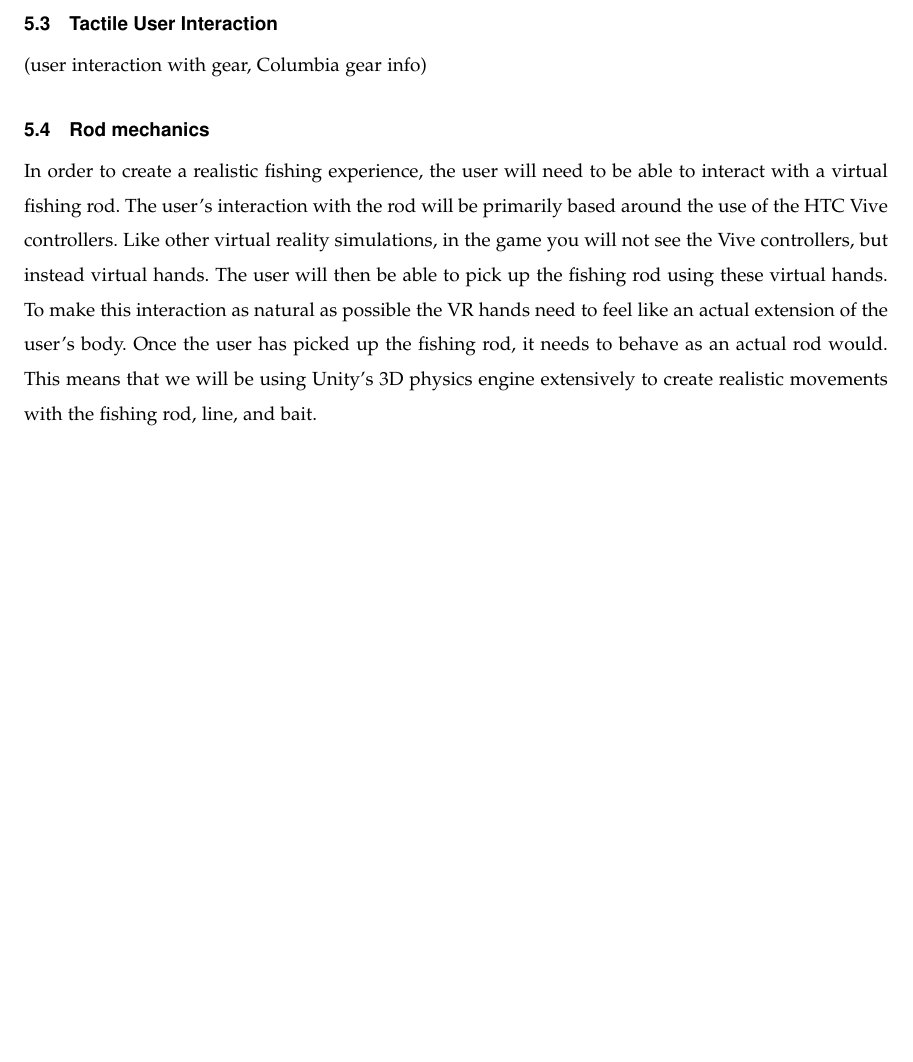
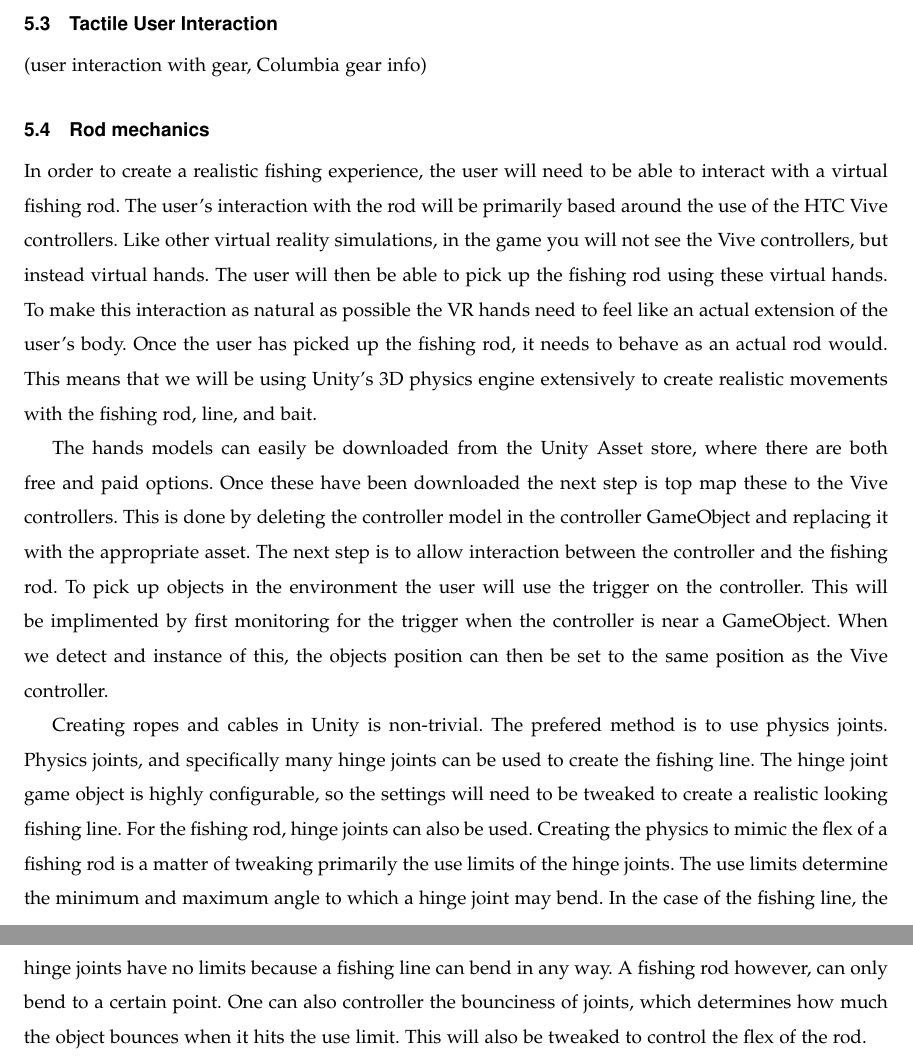
Before and after one commit to mckennajones/Capstone, a LaTeX problem sheet (assignments/designdoc/designdoc.tex): part of page 7 of 7 before the commit and two parts of pages 7 and 8 of 8 after it, the two joined at a grey line, cut so that both start at the same text, the shorter picture padded with empty space. Compiled offline with LaTeX, dvips and Ghostscript; a missing font is replaced by an installed copy or a similar font; a LaTeX package or settings file that is missing is left out.

Commit message:
rough rod mechanics section

```diff
--- a/assignments/designdoc/designdoc.tex
+++ b/assignments/designdoc/designdoc.tex
@@ -226,6 +227,26 @@ To make this interaction as natural as possible the VR hands need to feel like a
 Once the user has picked up the fishing rod, it needs to behave as an actual rod would.
 This means that we will be using Unity's 3D physics engine extensively to create realistic movements with the fishing rod, line, and bait.
 
+The hands models can easily be downloaded from the Unity Asset store, where there are both free and paid options.
+Once these have been downloaded the next step is top map these to the Vive controllers.
+This is done by deleting the controller model in the controller GameObject and replacing it with the appropriate asset.
+The next step is to allow interaction between the controller and the fishing rod.
+To pick up objects in the environment the user will use the trigger on the controller.
+This will be implimented by first monitoring for the trigger when the controller is near a GameObject.
+When we detect and instance of this, the objects position can then be set to the same position as the Vive controller.
+
+Creating ropes and cables in Unity is non-trivial.
+The prefered method is to use physics joints.
+Physics joints, and specifically many hinge joints can be used to create the fishing line.
+The hinge joint game object is highly configurable, so the settings will need to be tweaked to create a realistic looking fishing line.
+For the fishing rod, hinge joints can also be used.
+Creating the physics to mimic the flex of a fishing rod is a matter of tweaking primarily the use limits of the hinge joints.
+The use limits determine the minimum and maximum angle to which a hinge joint may bend.
+In the case of the fishing line, the hinge joints have no limits because a fishing line can bend in any way.
+A fishing rod however, can only bend to a certain point.
+One can also controller the bounciness of joints, which determines how much the object bounces when it hits the use limit.
+This will also be tweaked to control the flex of the rod.
+
 % \bibliographystyle{IEEEtran}
 % \bibliography{designdoc}
 \end{document}
```
Also changed, not shown: assignments/designdoc/designdoc.pdf, assignments/designdoc/designdoc.ps (deleted), assignments/designdoc/designdoc.tex (1 more changed lines), 5 other files.
